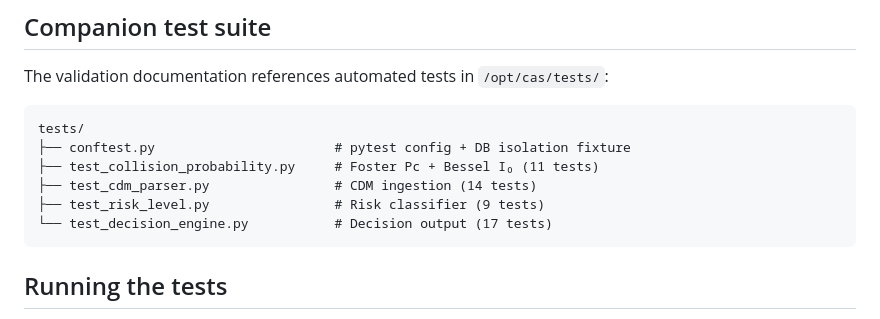
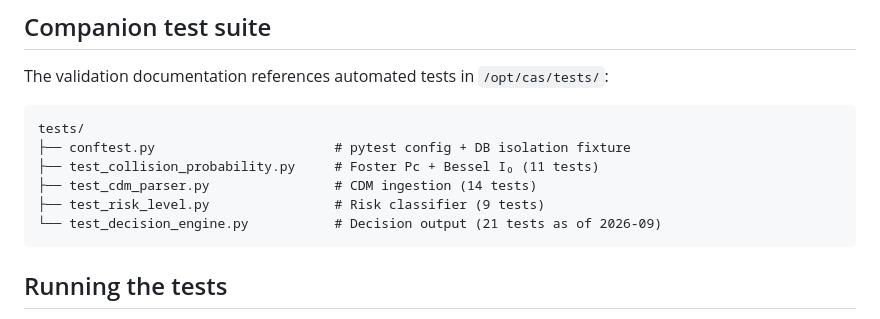
Before and after one commit to casplatform/cas-platform, a Markdown page: docs/validation/README.md, the part around the change. Rendered like a GitHub page.

````diff
--- a/docs/validation/README.md
+++ b/docs/validation/README.md
@@ -42,7 +42,7 @@ tests/
 ├── test_collision_probability.py     # Foster Pc + Bessel I₀ (11 tests)
 ├── test_cdm_parser.py                # CDM ingestion (14 tests)
 ├── test_risk_level.py                # Risk classifier (9 tests)
-└── test_decision_engine.py           # Decision output (17 tests)
+└── test_decision_engine.py           # Decision output (21 tests as of 2026-09)
 ```
 
 ## Running the tests
````
Also changed, not shown: README.md (+10 -3 lines), docs/validation/VALIDATION_REPORT.md (+1 -1 lines).
